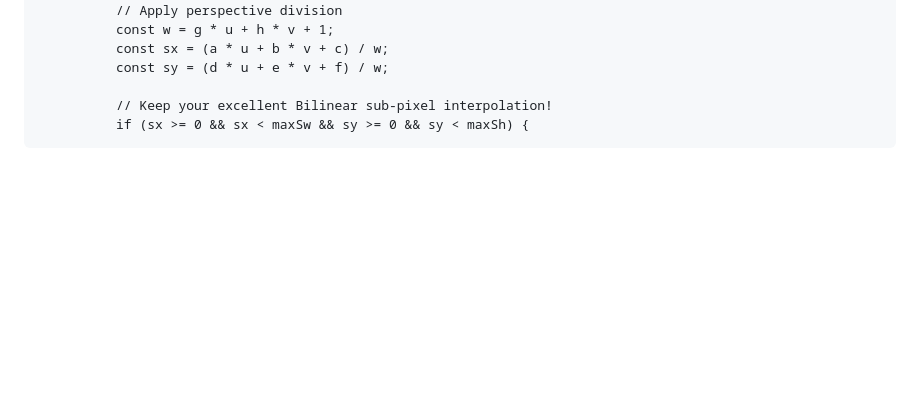
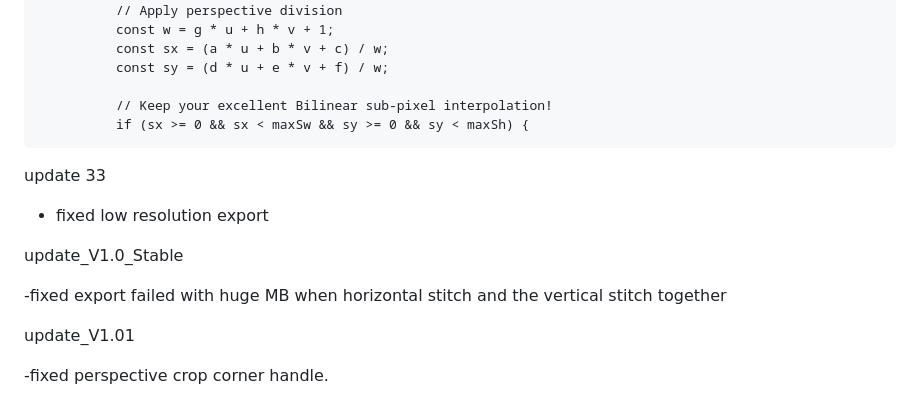
Before and after one commit to DoeHtetWin/picstitch-pwa, a Markdown page: update_V1.01.md, the part around the change. Drawn GitHub-style; blank space fills up the shorter version.

```diff
--- a/update31.md
+++ b/update_V1.01.md
@@ -171,3 +171,14 @@ to
 
               // Keep your excellent Bilinear sub-pixel interpolation!
               if (sx >= 0 && sx < maxSw && sy >= 0 && sy < maxSh) {
+
+update 33
+- fixed low resolution export
+
+update_V1.0_Stable
+
+-fixed export failed with huge MB when horizontal stitch and the vertical stitch together
+
+update_V1.01
+
+-fixed perspective crop corner handle.
```
